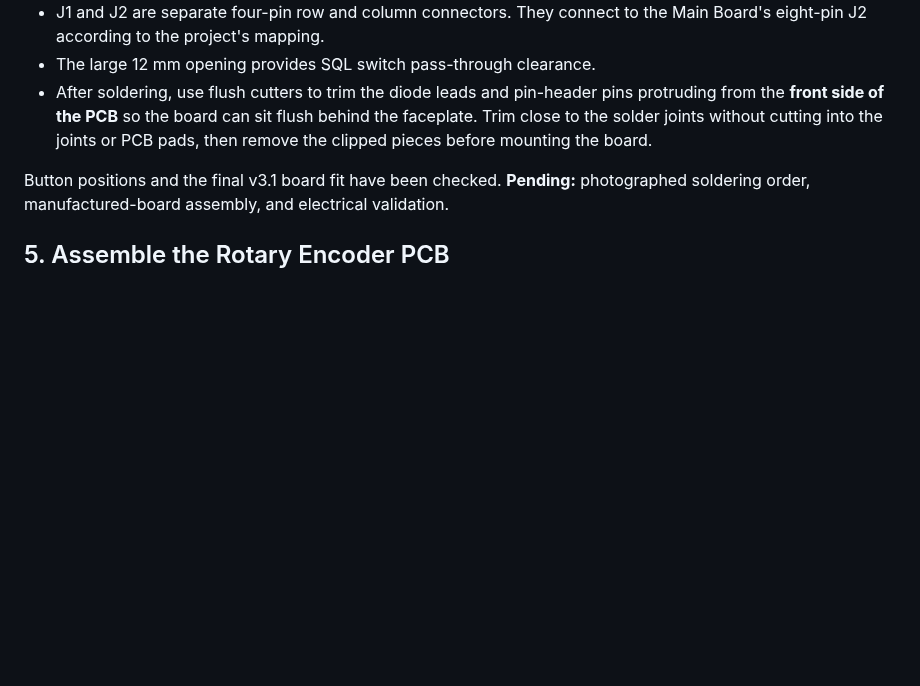
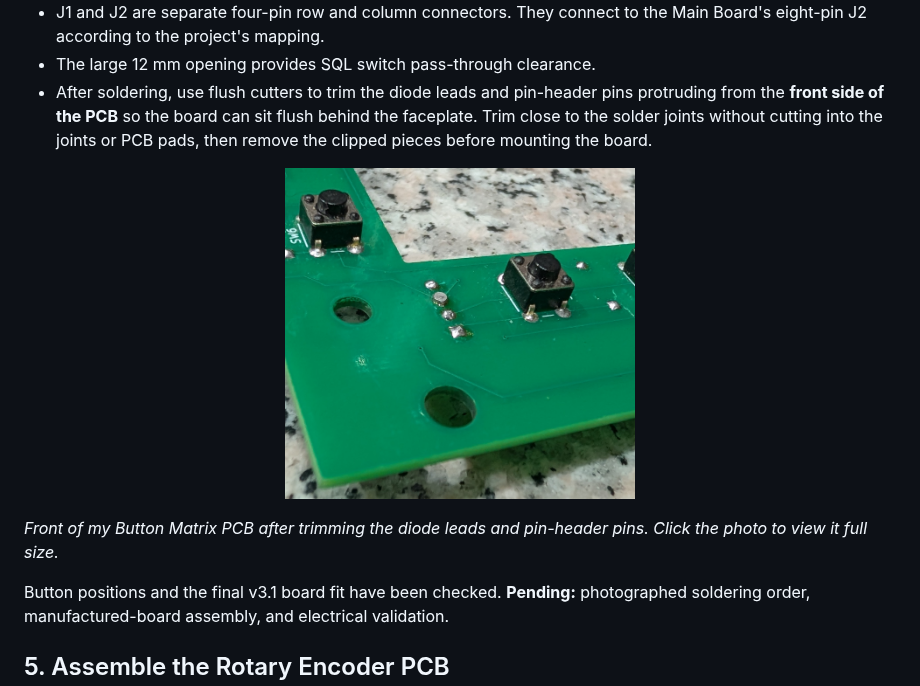
Before and after one commit to dgdimick/ARC-210-DCS-Display, a Markdown page: Docs/Build Guide/README.md, the part around one of its changes. Drawn GitHub-style; pictures changed too: images/Button-Matrix-Front-Trimmed-Leads.jpg (added); blank space fills up the shorter version.

Commit message:
Add clickable PCB lead-trimming photo to assembly guides

```diff
--- a/Docs/Build Guide/README.md
+++ b/Docs/Build Guide/README.md
@@ -83,6 +83,14 @@ Refer to the [Button Matrix instructions and connector table](../../PCBs/Button%
 - J1 and J2 are separate four-pin row and column connectors. They connect to the Main Board's eight-pin J2 according to the project's mapping.
 - The large 12 mm opening provides SQL switch pass-through clearance.
 - After soldering, use flush cutters to trim the diode leads and pin-header pins protruding from the **front side of the PCB** so the board can sit flush behind the faceplate. Trim close to the solder joints without cutting into the joints or PCB pads, then remove the clipped pieces before mounting the board.
+
+<p align="center">
+  <a href="../../images/Button-Matrix-Front-Trimmed-Leads.jpg">
+    <img src="../../images/Button-Matrix-Front-Trimmed-Leads.jpg" width="350" alt="Front of the Button Matrix PCB after trimming the protruding diode leads and pin-header pins">
+  </a>
+</p>
+
+*Front of my Button Matrix PCB after trimming the diode leads and pin-header pins. Click the photo to view it full size.*
 
 Button positions and the final v3.1 board fit have been checked. **Pending:** photographed soldering order, manufactured-board assembly, and electrical validation.
 
```
Also changed, not shown: other parts of Docs/Build Guide/README.md (+1 -1 lines), PCBs/Button Matrix/README.md (+9 -1 lines), README.md (+1 -1 lines).
